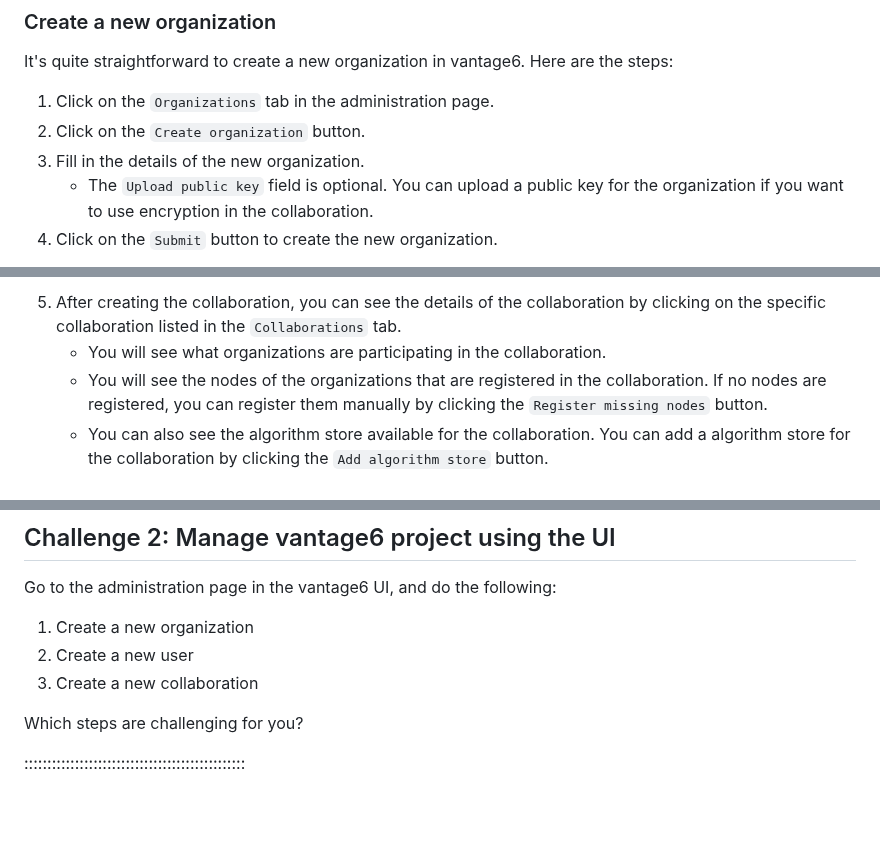
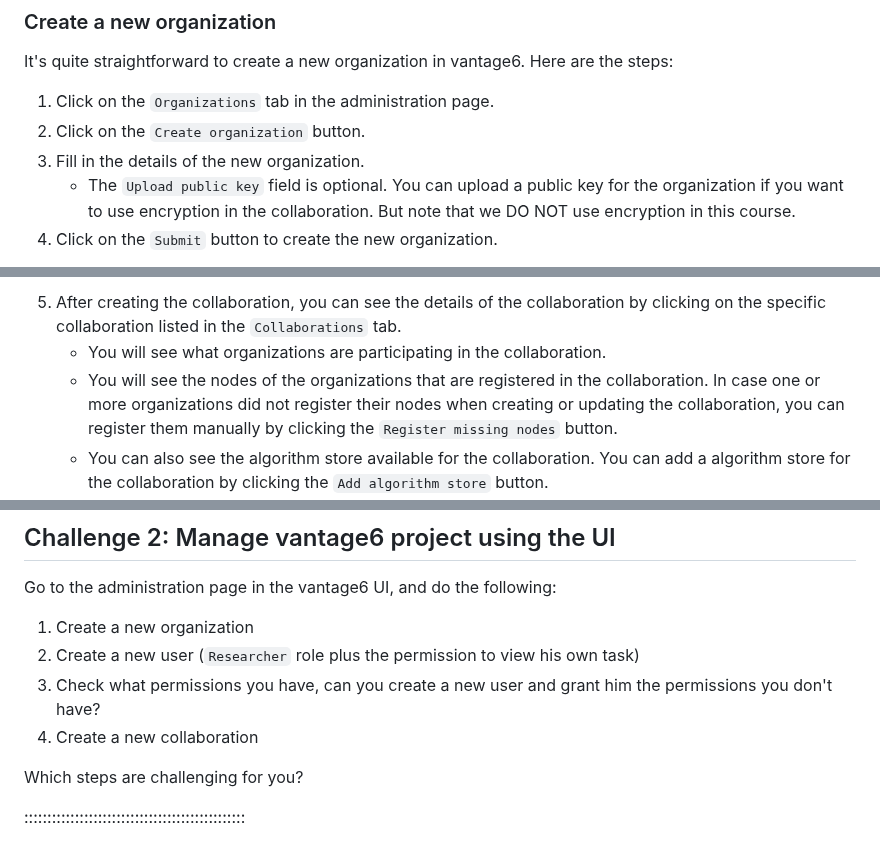
Before and after one commit to vantage6/vantage6-workshop, a Markdown page: episodes/chap4_manage_via_ui.md, 3 parts joined by grey strips. GitHub-like rendering; blank space fills up the shorter version.

```diff
--- a/episodes/chap4_manage_via_ui.md
+++ b/episodes/chap4_manage_via_ui.md
@@ -89,7 +91,7 @@ It's quite straightforward to create a new organization in vantage6. Here are th
 1. Click on the `Organizations` tab in the administration page.
 2. Click on the `Create organization` button.
 3. Fill in the details of the new organization.
-   - The `Upload public key` field is optional. You can upload a public key for the organization if you want to use encryption in the collaboration.
+   - The `Upload public key` field is optional. You can upload a public key for the organization if you want to use encryption in the collaboration. But note that we DO NOT use encryption in this course.
 4. Click on the `Submit` button to create the new organization.
 
 ![Create a new organization](fig/create_org.png)
@@ -137,7 +139,7 @@ You will need the API keys when you run the nodes to authenticate with the vanta
 
 5. After creating the collaboration, you can see the details of the collaboration by clicking on the specific collaboration listed in the `Collaborations` tab.
    - You will see what organizations are participating in the collaboration.
-   - You will see the nodes of the organizations that are registered in the collaboration. If no nodes are registered, you can register them manually by clicking the `Register missing nodes` button.
+   - You will see the nodes of the organizations that are registered in the collaboration. In case one or more organizations did not register their nodes when creating or updating the collaboration, you can register them manually by clicking the `Register missing nodes` button.
    - You can also see the algorithm store available for the collaboration. You can add a algorithm store for the collaboration by clicking the `Add algorithm store` button.
    - You can also see the studies of the collaboration. You can add a study by clicking the `Add study` button.
 
@@ -150,8 +152,9 @@ You will need the API keys when you run the nodes to authenticate with the vanta
 Go to the administration page in the vantage6 UI, and do the following:
 
 1. Create a new organization
-2. Create a new user
-3. Create a new collaboration
+2. Create a new user (`Researcher` role plus the permission to view his own task)
+3. Check what permissions you have, can you create a new user and grant him the permissions you don't have?
+4. Create a new collaboration
 
 Which steps are challenging for you?
 
```
Also changed, not shown: other parts of episodes/chap4_manage_via_ui.md (+2 -0 lines).
